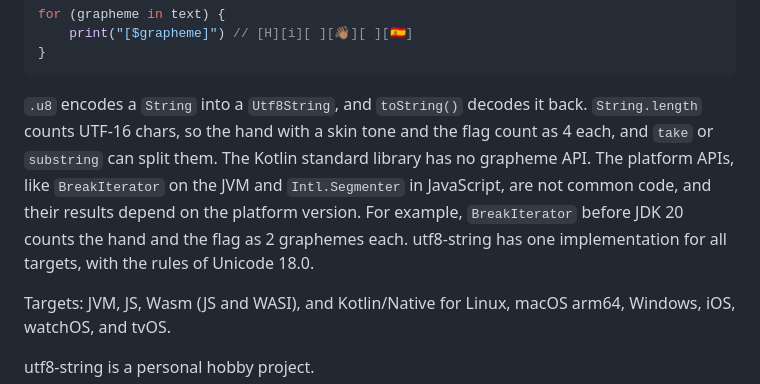
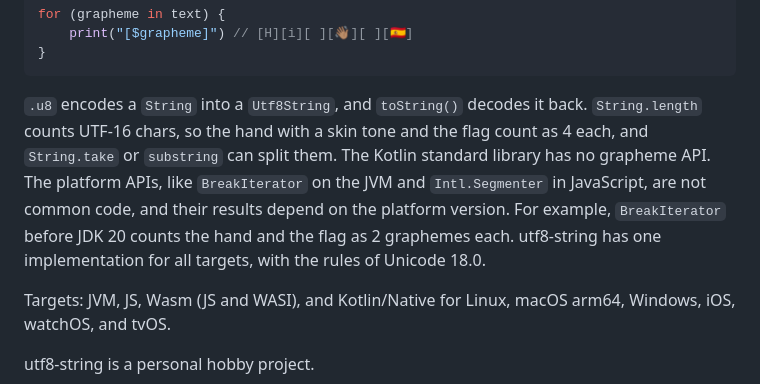
Before and after one commit to DmitryNekrasov/tekst, a Markdown page: README.md, the part around the change. GitHub-like rendering.

Commit message:
Name String.take in the README, since the example above it now uses Utf8String.take

````diff
--- a/README.md
+++ b/README.md
@@ -22,7 +22,7 @@ for (grapheme in text) {
 }
 ```
 
-`.u8` encodes a `String` into a `Utf8String`, and `toString()` decodes it back. `String.length` counts UTF-16 chars, so the hand with a skin tone and the flag count as 4 each, and `take` or `substring` can split them. The Kotlin standard library has no grapheme API. The platform APIs, like `BreakIterator` on the JVM and `Intl.Segmenter` in JavaScript, are not common code, and their results depend on the platform version. For example, `BreakIterator` before JDK 20 counts the hand and the flag as 2 graphemes each. utf8-string has one implementation for all targets, with the rules of Unicode 18.0.
+`.u8` encodes a `String` into a `Utf8String`, and `toString()` decodes it back. `String.length` counts UTF-16 chars, so the hand with a skin tone and the flag count as 4 each, and `String.take` or `substring` can split them. The Kotlin standard library has no grapheme API. The platform APIs, like `BreakIterator` on the JVM and `Intl.Segmenter` in JavaScript, are not common code, and their results depend on the platform version. For example, `BreakIterator` before JDK 20 counts the hand and the flag as 2 graphemes each. utf8-string has one implementation for all targets, with the rules of Unicode 18.0.
 
 Targets: JVM, JS, Wasm (JS and WASI), and Kotlin/Native for Linux, macOS arm64, Windows, iOS, watchOS, and tvOS.
 
````
